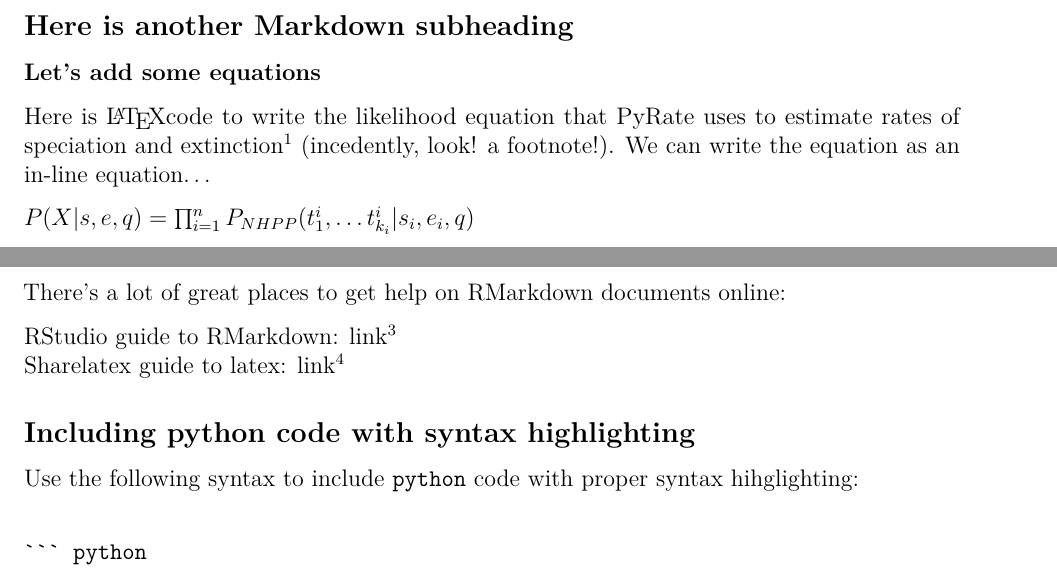
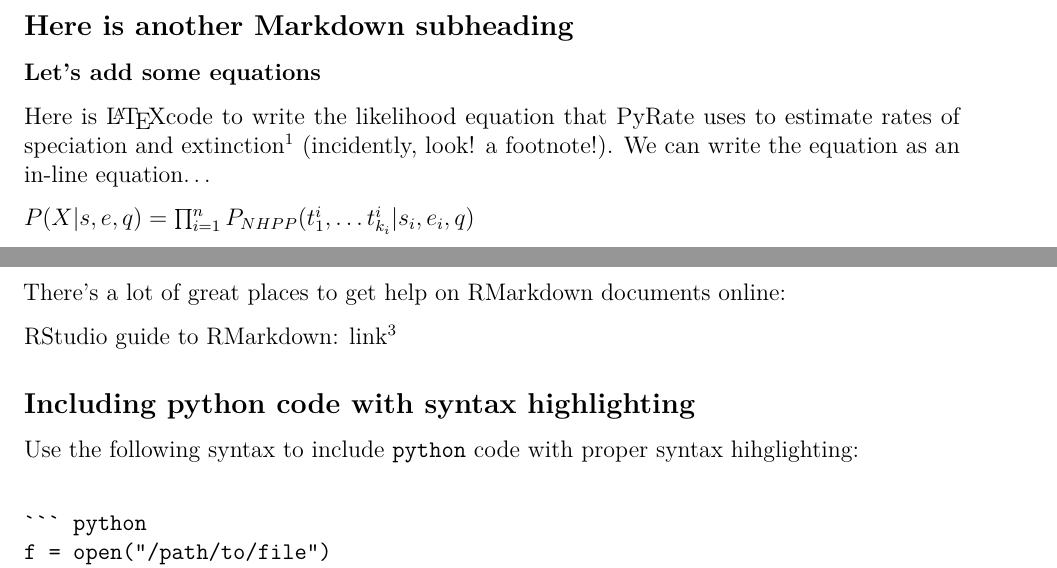
Before and after one commit to Krishna-K2609/lab-work, an R Markdown document (exercise-10/demo-document.Rmd): two parts of pages 3 and 9 of 11, joined at a grey line, cut so that both start at the same text. Rendered offline with R 4.5, knitr and Pandoc, then LaTeX, with nearby package versions; code that draws random numbers runs with fixed seeds of ours.

```diff
--- a/exercise-10/demo-document.Rmd
+++ b/exercise-10/demo-document.Rmd
@@ -33,7 +32,7 @@
 ## Here is another Markdown subheading
 ### Let's add some equations
 
-Here is \LaTeX code to write the likelihood equation that [PyRate uses to estimate rates of speciation and extinction](https://academic.oup.com/sysbio/article/63/3/349/1650079/Bayesian-Estimation-of-Speciation-and-Extinction)\footnote{https://academic.oup.com/sysbio/article/63/3/349/1650079/Bayesian-Estimation-of-Speciation-and-Extinction} (incedently, look! a footnote!). We can write the equation as an in-line equation...
+Here is \LaTeX code to write the likelihood equation that [PyRate uses to estimate rates of speciation and extinction](https://academic.oup.com/sysbio/article/63/3/349/1650079/Bayesian-Estimation-of-Speciation-and-Extinction)\footnote{https://academic.oup.com/sysbio/article/63/3/349/1650079/Bayesian-Estimation-of-Speciation-and-Extinction} (incidently, look! a footnote!). We can write the equation as an in-line equation...
 
 $P(X|s, e, q) = \prod_{i=1}^{n}P_{NHPP}(t_1^i, \dots t_{k_{i}}^i|s_i,e_i,q)$
 
@@ -155,7 +154,7 @@
 There's a lot of great places to get help on RMarkdown documents online:
 
 RStudio guide to RMarkdown: [link](http://rmarkdown.rstudio.com/lesson-1.html)\footnote{http://rmarkdown.rstudio.com/lesson-1.html}
-Sharelatex guide to latex:  [link](https://www.sharelatex.com/learn/Main_Page)\footnote{https://www.sharelatex.com/learn/Main_Page}
+
 
 
 ## Including python code with syntax highlighting
```
Also changed, not shown: exercise-10/demo-document.pdf (added), exercise-10/images/tropical-forest.jpg (added), exercise-10/demo-document.Rmd (1 more changed lines).
